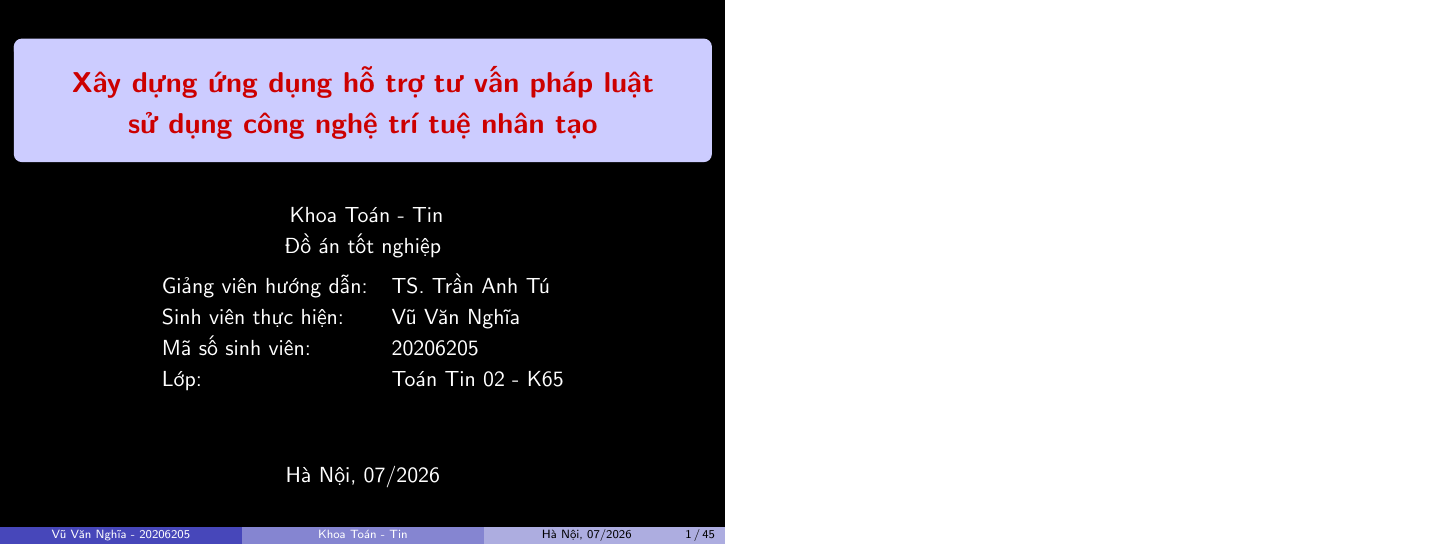
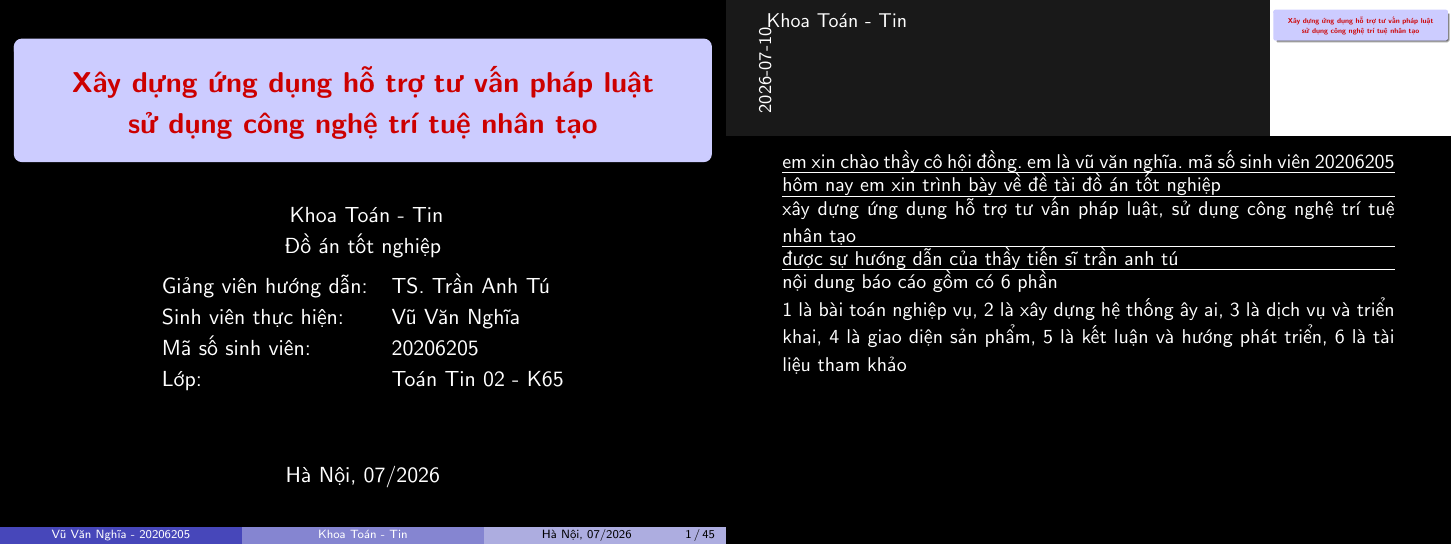
Before and after one commit to 20206205Tech/docs-slide, LaTeX slides (latex/main.tex): page 1 of 76 before the commit and page 1 of 45 after it. Compiled offline with pdfLaTeX.

Commit message:
auto commit: 2026-07-10 20:32:48 (#66)
* auto commit: 2026-07-10 20:32:48

* auto commit: 2026-07-10 20:36:05

```diff
--- a/latex/main.tex
+++ b/latex/main.tex
@@ -130,10 +130,9 @@ Lớp: & Toán Tin 02 - K65
 \setbeamercolor{background canvas}{bg=black} % Thiết lập nền toàn bộ slide thành màu đen
 \setbeamercolor{normal text}{fg=white} % Thiết lập màu chữ mặc định là trắng
 
-% Bật chức năng hiển thị ghi chú ở màn hình bên phải (màn hình phụ)
-% Chọn 1 trong 4 cách dưới đây (bỏ dấu % ở đầu dòng để kích hoạt):
-\setbeameroption{show notes}
-% \setbeameroption{show notes on second screen=right}
+% Bật chức năng hiển thị ghi chú
+% \setbeameroption{show notes}
+\setbeameroption{show notes on second screen=right}
 % \setbeameroption{show only notes}
 % \setbeameroption{hide notes}
 
```
Also changed, not shown: latex/pictures/conversation-and-chatbot-overview.png, latex/pictures/document-overview.png, 2 other files.
